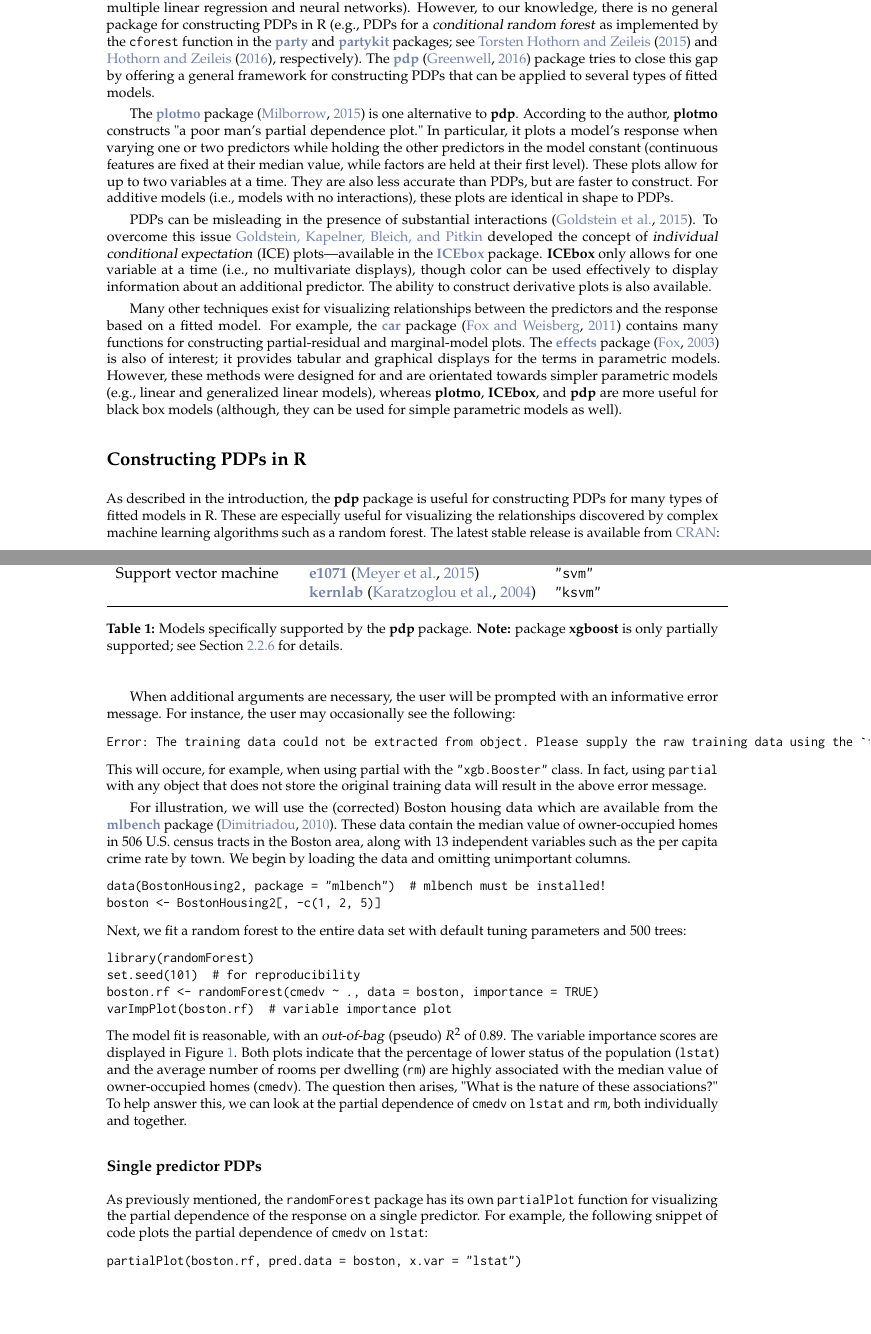
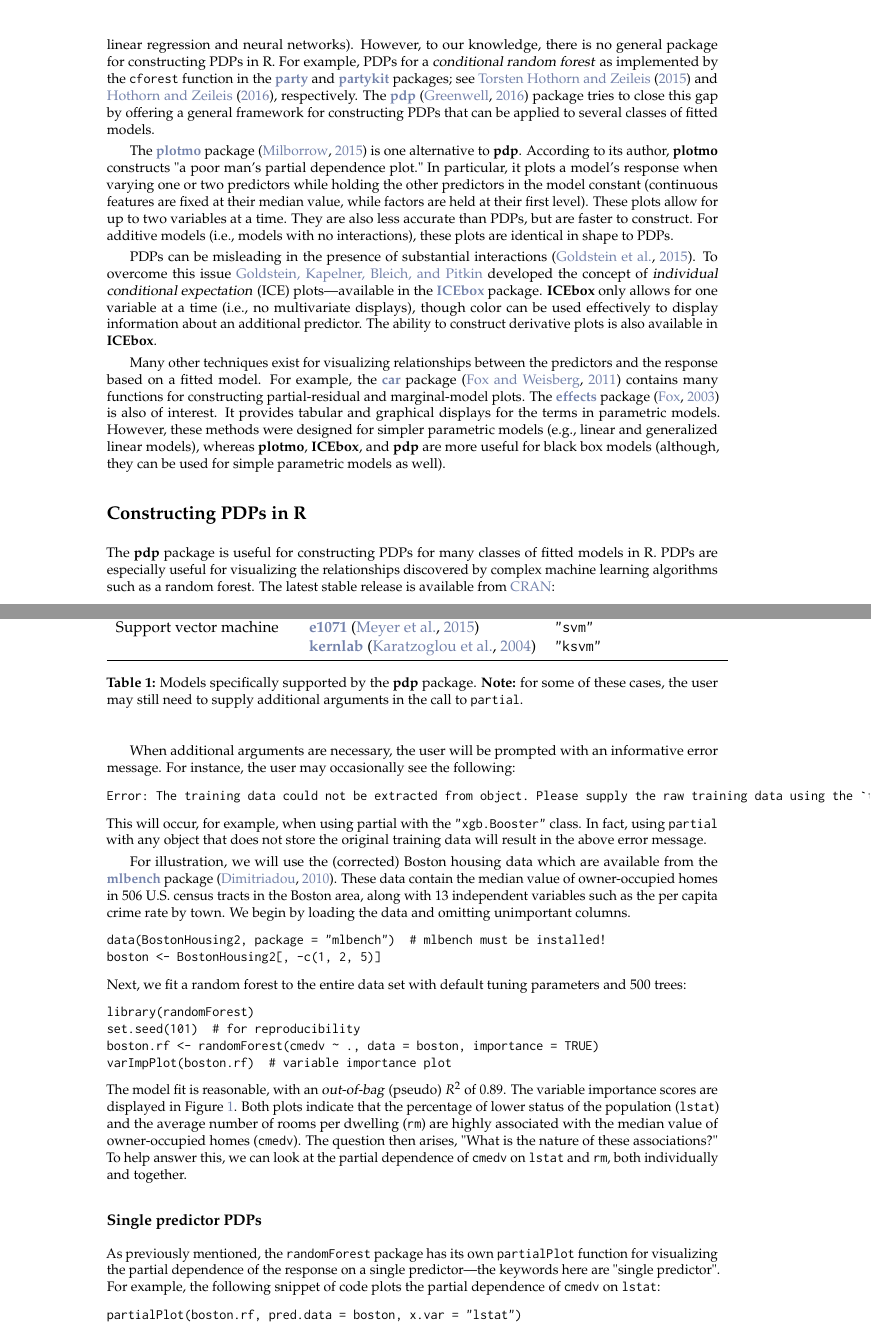
Before and after one commit to guangyuan/pdp, a LaTeX document (manuscript/RJwrapper.tex, which reads manuscript/greenwell.tex): two parts of pages 2 and 3 of 11, joined at a grey line, cut so that both start at the same text, the shorter picture padded with empty space. Compiled offline with pdfLaTeX.

Commit message:
minor edits

```diff
--- a/manuscript/greenwell.tex
+++ b/manuscript/greenwell.tex
@@ -44,13 +44,13 @@ Constructing a PDP \eqref{eqn:pdf} in practice is rather straightforward. To sim
 \end{enumerate}
 This can be quite computationally intensive since the algorithm involves $k$ passes over the training records. Fortunately, this can be parallelized quite easily (more on this in a later section). This algorithm can also be easily extended to larger subsets of two or more features as well.
 
-Limited implementations of Friedman's PDPs are available in packages \CRANpkg{randomForest} \citep{randomForest-pkg} and \CRANpkg{gbm}, among others; these are all limited in the sense that they only apply to the models fit using the respective package. For example, the \code{partialPlot} function in \pkg{randomForest} only applies to objects of class \code{"randomForest"} and the \code{plot} function in \pkg{gbm} only applies to \code{"gbm"} objects. While the \pkg{randomForest} implementation will only allow for a single predictor, the \pkg{gbm} implementation can deal with any subset of the predictor space. Partial dependence functions are not restricted to tree-based models; they can be applied to any supervised learning algorithm (e.g., multiple linear regression and neural networks). However, to our knowledge, there is no general package for constructing PDPs  in R (e.g., PDPs for a \dfn{conditional random forest} as implemented by the \code{cforest} function in the \CRANpkg{party} and \CRANpkg{partykit} packages; see \citet{party-pkg} and \citet{partykit-pkg}, respectively). The \CRANpkg{pdp} \citep{pdp-pkg} package tries to close this gap by offering a general framework for constructing PDPs that can be applied to several types of fitted models.
+Limited implementations of Friedman's PDPs are available in packages \CRANpkg{randomForest} \citep{randomForest-pkg} and \CRANpkg{gbm}, among others; these are all limited in the sense that they only apply to the models fit using the respective package. For example, the \code{partialPlot} function in \pkg{randomForest} only applies to objects of class \code{"randomForest"} and the \code{plot} function in \pkg{gbm} only applies to \code{"gbm"} objects. While the \pkg{randomForest} implementation will only allow for a single predictor, the \pkg{gbm} implementation can deal with any subset of the predictor space. Partial dependence functions are not restricted to tree-based models; they can be applied to any supervised learning algorithm (e.g., multiple linear regression and neural networks). However, to our knowledge, there is no general package for constructing PDPs  in R. For example, PDPs for a \dfn{conditional random forest} as implemented by the \code{cforest} function in the \CRANpkg{party} and \CRANpkg{partykit} packages; see \citet{party-pkg} and \citet{partykit-pkg}, respectively. The \CRANpkg{pdp} \citep{pdp-pkg} package tries to close this gap by offering a general framework for constructing PDPs that can be applied to several classes of fitted models.
 
-The \CRANpkg{plotmo} package \citep{plotmo-pkg} is one alternative to \pkg{pdp}. According to the author, \pkg{plotmo} constructs "a poor man's partial dependence plot." In particular, it plots a model's response when varying one or two predictors while holding the other predictors in the model constant (continuous features are fixed at their median value, while factors are held at their first level). These plots allow for up to two variables at a time. They are also less accurate than PDPs, but are faster to construct. For additive models (i.e., models with no interactions), these plots are identical in shape to PDPs.
+The \CRANpkg{plotmo} package \citep{plotmo-pkg} is one alternative to \pkg{pdp}. According to its author, \pkg{plotmo} constructs "a poor man's partial dependence plot." In particular, it plots a model's response when varying one or two predictors while holding the other predictors in the model constant (continuous features are fixed at their median value, while factors are held at their first level). These plots allow for up to two variables at a time. They are also less accurate than PDPs, but are faster to construct. For additive models (i.e., models with no interactions), these plots are identical in shape to PDPs.
 
-PDPs can be misleading in the presence of substantial interactions \citep{goldstein-peeking-2015}. To overcome this issue \citeauthor*{goldstein-peeking-2015} developed the concept of \dfn{individual conditional expectation} (ICE) plots---available in the \CRANpkg{ICEbox} package. \pkg{ICEbox} only allows for one variable at a time (i.e., no multivariate displays), though color can be used effectively to display information about an additional predictor. The ability to construct derivative plots is also available.
+PDPs can be misleading in the presence of substantial interactions \citep{goldstein-peeking-2015}. To overcome this issue \citeauthor*{goldstein-peeking-2015} developed the concept of \dfn{individual conditional expectation} (ICE) plots---available in the \CRANpkg{ICEbox} package. \pkg{ICEbox} only allows for one variable at a time (i.e., no multivariate displays), though color can be used effectively to display information about an additional predictor. The ability to construct derivative plots is also available in \pkg{ICEbox}.
 
-Many other techniques exist for visualizing relationships between the predictors and the response based on a fitted model. For example, the \CRANpkg{car} package \citep{fox-car-2011} contains many functions for constructing partial-residual and marginal-model plots. The \CRANpkg{effects} package \citep{fox-effects-2003} is also of interest; it provides tabular and graphical displays for the terms in parametric models. However, these methods were designed for and are orientated towards simpler parametric models (e.g., linear and generalized linear models), whereas \pkg{plotmo}, \pkg{ICEbox}, and \pkg{pdp} are more useful for black box models (although, they can be used for simple parametric models as well).
+Many other techniques exist for visualizing relationships between the predictors and the response based on a fitted model. For example, the \CRANpkg{car} package \citep{fox-car-2011} contains many functions for constructing partial-residual and marginal-model plots. The \CRANpkg{effects} package \citep{fox-effects-2003} is also of interest. It provides tabular and graphical displays for the terms in parametric models. However, these methods were designed for simpler parametric models (e.g., linear and generalized linear models), whereas \pkg{plotmo}, \pkg{ICEbox}, and \pkg{pdp} are more useful for black box models (although, they can be used for simple parametric models as well).
 
 
 %%%%%%%%%%%%%%%%%%%%%%%%%%%%%%%%%%%%%%%%%%%%%%%%%%%%%%%%%%%%%%%%%%%%%%%%%%%%%%%%
@@ -59,7 +59,7 @@ Many other techniques exist for visualizing relationships between the predictors
 \section{Constructing PDPs in R}
 \label{sec:boston}
 
-As described in the introduction, the \pkg{pdp} package is useful for constructing PDPs for many types of fitted models in R. These are especially useful for visualizing the relationships discovered by complex machine learning algorithms such as a random forest. The latest stable release is available from \href{https://cran.r-project.org/package=pdp}{CRAN}:
+The \pkg{pdp} package is useful for constructing PDPs for many classes of fitted models in R. PDPs are especially useful for visualizing the relationships discovered by complex machine learning algorithms such as a random forest. The latest stable release is available from \href{https://cran.r-project.org/package=pdp}{CRAN}:
 \begin{example}
 install.packages("pdp")
 \end{example}
@@ -101,7 +101,7 @@ Currently supported models are described in Table~\ref{tab:models}. In a lot of
                                 & \CRANpkg{kernlab} \citep{kernlab-pkg} & \code{"ksvm"} \\
       \bottomrule
   \end{tabular}
-  \caption{Models specifically supported by the \pkg{pdp} package. \strong{Note:} package \pkg{xgboost} is only partially supported; see Section~\ref{sec:xgboost} for details.}
+  \caption{Models specifically supported by the \pkg{pdp} package. \strong{Note:} for some of these cases, the user may still need to supply additional arguments in the call to \code{partial}.}
   \label{tab:models}
 \end{table}
 
@@ -109,7 +109,7 @@ When additional arguments are necessary, the user will be prompted with an infor
 \begin{example}
 Error: The training data could not be extracted from object. Please supply the raw training data using the `train` argument in the call to `partial`.
 \end{example}
-This will occure, for example, when using partial with the \code{"xgb.Booster"} class. In fact, using \code{partial} with any object that does not store the original training data will result in the above error message.
+This will occur, for example, when using partial with the \code{"xgb.Booster"} class. In fact, using \code{partial} with any object that does not store the original training data will result in the above error message.
 
 For illustration, we will use the (corrected) Boston housing data which are available from the \CRANpkg{mlbench} package \citep{mlbench-pkg}. These data contain the median value of owner-occupied homes in 506 U.S. census tracts in the Boston area, along with 13 independent variables such as the per capita crime rate by town. We begin by loading the data and omitting unimportant columns.
 \begin{example}
@@ -138,7 +138,7 @@ The model fit is reasonable, with an \dfn{out-of-bag} (pseudo) $R^2$ of 0.89. Th
 %%%%%%%%%%%%%%%%%%%%%%%%%%%%%%%%%%%%%%%%%%%%%%%%%%%%%%%%%%%%%%%%%%%%%%%%%%%%%%%%
 \subsection{Single predictor PDPs}
 
-As previously mentioned, the \code{randomForest} package has its own \code{partialPlot} function for visualizing the partial dependence of the response on a single predictor. For example, the following snippet of code plots the partial dependence of \code{cmedv} on \code{lstat}:
+As previously mentioned, the \code{randomForest} package has its own \code{partialPlot} function for visualizing the partial dependence of the response on a single predictor---the keywords here are "single predictor". For example, the following snippet of code plots the partial dependence of \code{cmedv} on \code{lstat}:
 \begin{example}
 partialPlot(boston.rf, pred.data = boston, x.var = "lstat")
 \end{example}
```
Also changed, not shown: manuscript/RJwrapper.pdf, manuscript/greenwell.tex (6 more changed lines), 2 other files.
